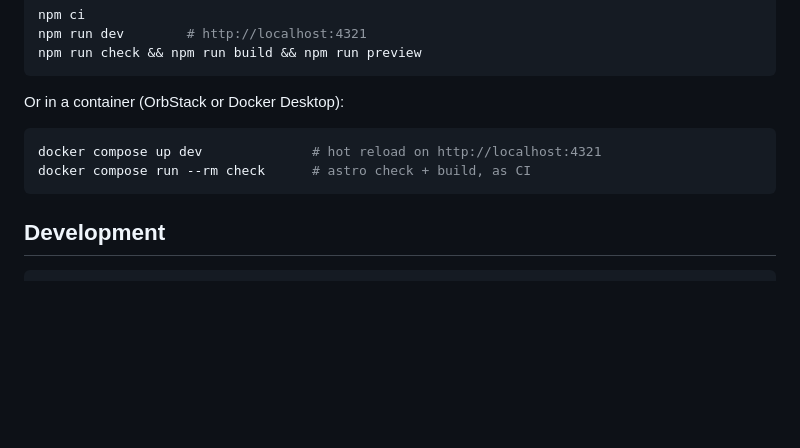
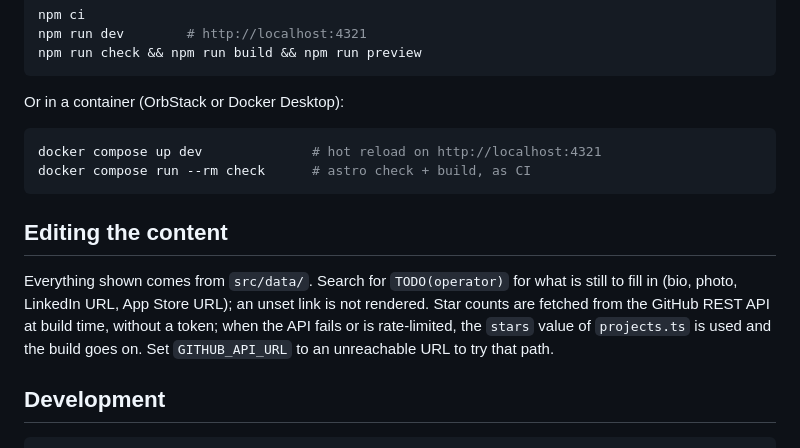
Before and after one commit to francoisgn/francois-g.com, a Markdown page: README.md, the part around one of its changes. GitHub-like rendering; blank space fills up the shorter version.

````diff
--- a/README.md
+++ b/README.md
@@ -57,6 +63,13 @@ docker compose up dev              # hot reload on http://localhost:4321
 docker compose run --rm check      # astro check + build, as CI
 ```
 
+## Editing the content
+
+Everything shown comes from `src/data/`. Search for `TODO(operator)` for what is still to fill in (bio, photo,
+LinkedIn URL, App Store URL); an unset link is not rendered. Star counts are fetched from the GitHub REST API at build
+time, without a token; when the API fails or is rate-limited, the `stars` value of `projects.ts` is used and the
+build goes on. Set `GITHUB_API_URL` to an unreachable URL to try that path.
+
 ## Development
 
 ```sh
````
Also changed, not shown: other parts of README.md (+12 -6 lines), CHANGELOG.md (+3 -0 lines), docs/screenshots/desktop-dark.jpg (added), docs/screenshots/desktop-light.jpg (added), docs/screenshots/mobile-dark.jpg (added), docs/screenshots/mobile-light.jpg (added), 3 other files.
